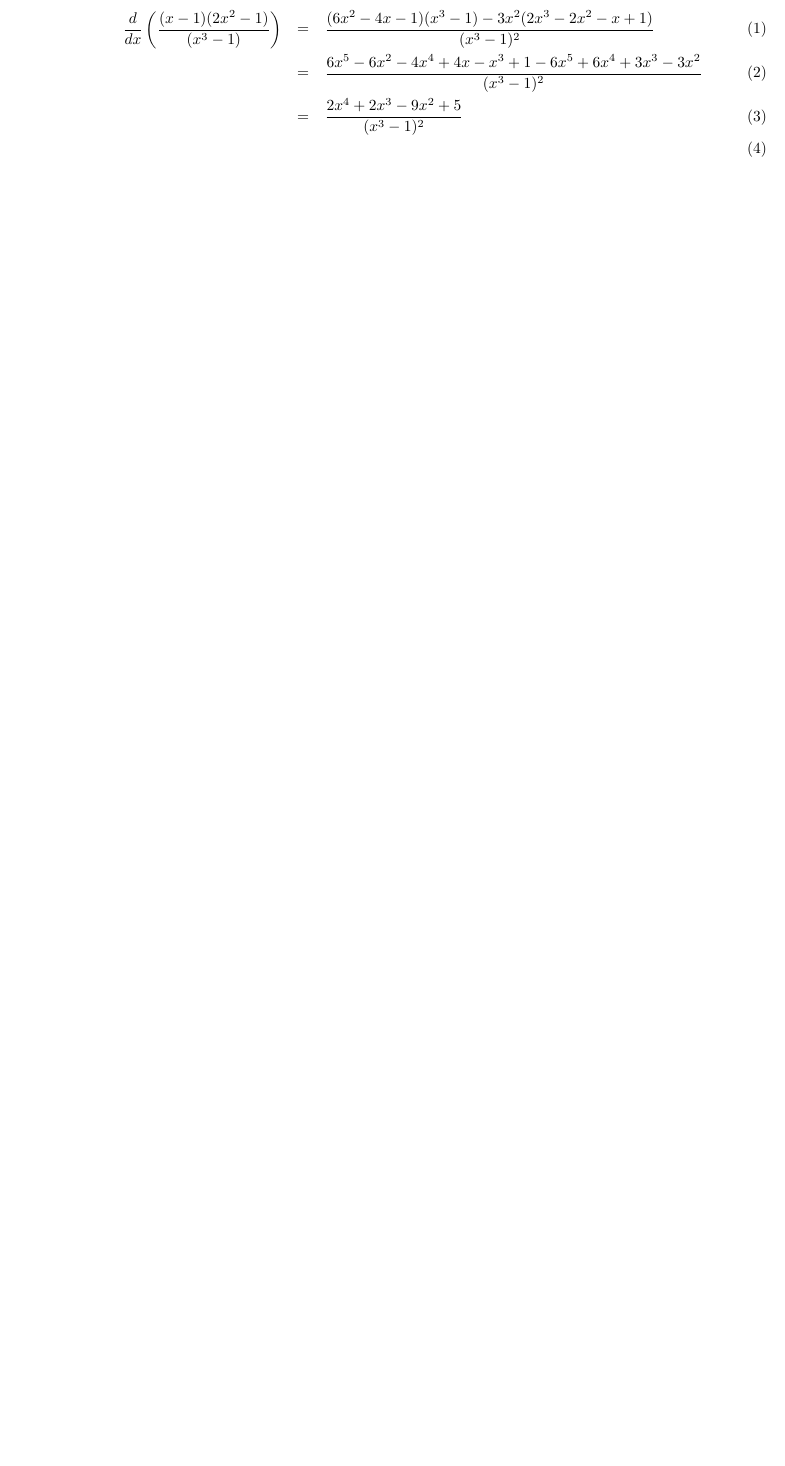
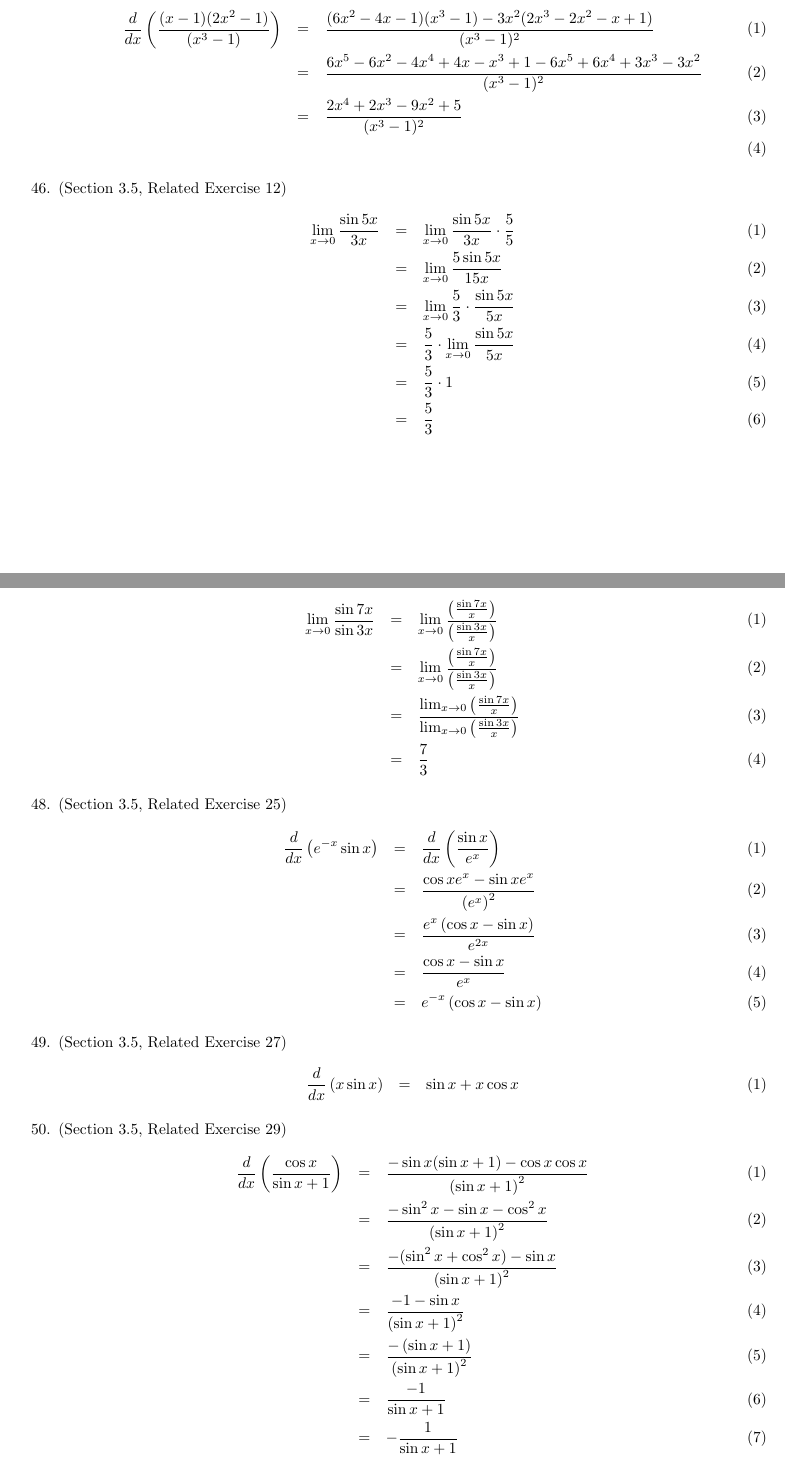
Before and after one commit to onlinechronically/MATH-211, a LaTeX document (M02/M02Notes.tex): part of page 20 of 20 before the commit and two parts of pages 20 and 21 of 22 after it, the two joined at a grey line, cut so that both start at the same text, the shorter picture padded with empty space. Compiled offline with pdfLaTeX.

Commit message:
add: Section 3.5 Textbook Notes

```diff
--- a/M02/M02Notes.tex
+++ b/M02/M02Notes.tex
@@ -715,3 +715,41 @@
             &=& \frac{6x^5 - 6x^2 - 4x^4 + 4x - x^3 + 1 - 6x^5 + 6x^4 + 3x^3 - 3x^2}{(x^3 - 1)^2} \\
             &=& \frac{2x^4 + 2x^3 - 9x^2 + 5}{(x^3 - 1)^2} \\
         \end{eqnarray}
+    \item (Section 3.5, Related Exercise 12)
+        \begin{eqnarray}
+            \lim_{x \to 0}{\frac{\sin{5x}}{3x}} &=& \lim_{x \to 0}{\frac{\sin{5x}}{3x} \cdot \frac{5}{5}} \\
+            &=& \lim_{x \to 0}{\frac{5\sin{5x}}{15x}} \\
+            &=& \lim_{x \to 0}{\frac{5}{3} \cdot \frac{\sin{5x}}{5x}} \\
+            &=& \frac{5}{3} \cdot \lim_{x \to 0}{\frac{\sin{5x}}{5x}} \\
+            &=& \frac{5}{3} \cdot 1 \\
+            &=& \frac{5}{3}
+        \end{eqnarray}
+    \item (Section 3.5, Related Exercise 13)
+        \begin{eqnarray}
+            \lim_{x \to 0}{\frac{\sin{7x}}{\sin{3x}}} &=& \lim_{x \to 0}{\frac{\left(\frac{\sin{7x}}{x}\right)}{\left(\frac{\sin{3x}}{x}\right)}} \\
+            &=& \lim_{x \to 0}{\frac{\left(\frac{\sin{7x}}{x}\right)}{\left(\frac{\sin{3x}}{x}\right)}} \\
+            &=& \frac{\lim_{x \to 0}{\left(\frac{\sin{7x}}{x}\right)}}{\lim_{x \to 0}{\left(\frac{\sin{3x}}{x}\right)}} \\
+            &=& \frac{7}{3}
+        \end{eqnarray}
+    \item (Section 3.5, Related Exercise 25)
+        \begin{eqnarray}
+            \frac{d}{dx}\left(e^{-x}\sin{x}\right) &=& \frac{d}{dx}\left(\frac{\sin{x}}{e^x}\right) \\
+            &=& \frac{\cos{x}e^x - \sin{x}e^x}{\left(e^x\right)^2} \\
+            &=& \frac{e^x\left(\cos{x} - \sin{x}\right)}{e^{2x}} \\
+            &=& \frac{\cos{x} - \sin{x}}{e^x} \\
+            &=& e^{-x} \left(\cos{x} - \sin{x}\right)
+        \end{eqnarray}
+    \item (Section 3.5, Related Exercise 27)
+        \begin{eqnarray}
+            \frac{d}{dx}\left(x \sin{x}\right) &=& \sin{x} + x\cos{x}
+        \end{eqnarray}
+    \item (Section 3.5, Related Exercise 29)
+        \begin{eqnarray}
+            \frac{d}{dx}\left(\frac{\cos{x}}{\sin{x} + 1}\right) &=& \frac{-\sin{x}(\sin{x} + 1) - \cos{x}\cos{x}}{\left(\sin{x} + 1\right)^2} \\
+            &=& \frac{-\sin^2{x} - \sin{x} - \cos^2{x}}{\left(\sin{x} + 1\right)^2} \\
+            &=& \frac{-(\sin^2{x} + \cos^2{x}) - \sin{x}}{\left(\sin{x} + 1\right)^2} \\
+            &=& \frac{- 1 - \sin{x}}{\left(\sin{x} + 1\right)^2} \\
+            &=& \frac{- \left(\sin{x} + 1\right)}{\left(\sin{x} + 1\right)^2} \\
+            &=& \frac{-1}{\sin{x} + 1} \\
+            &=& -\frac{1}{\sin{x} + 1}
+        \end{eqnarray}
```
Also changed, not shown: M02/M02Notes.pdf, M02/M02Notes.tex (41 more changed lines).
